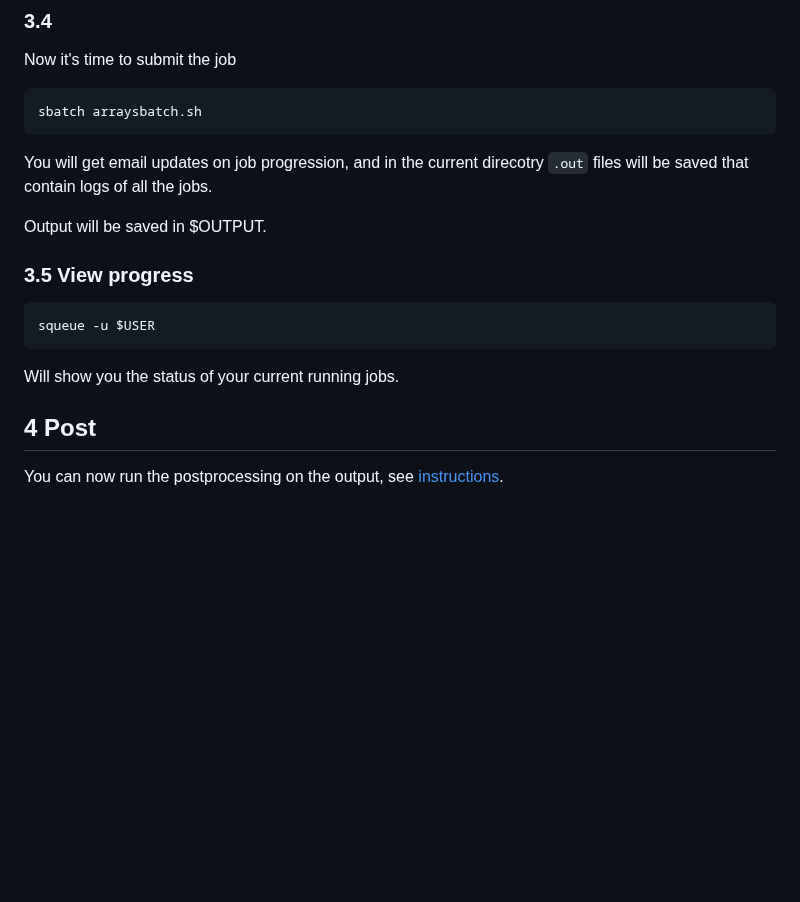
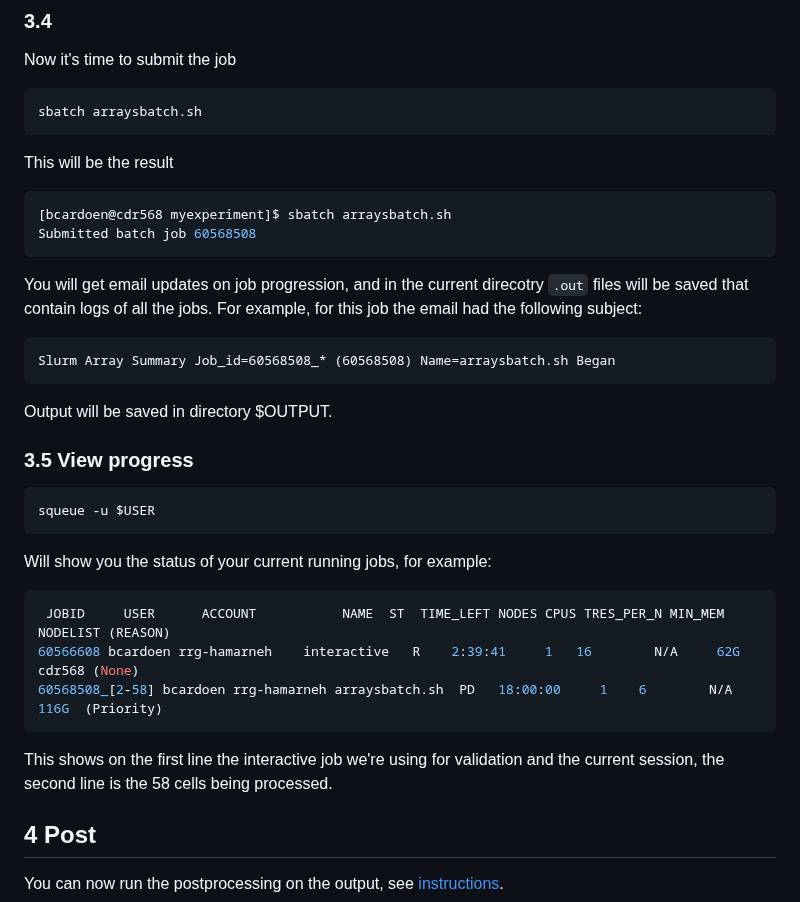
Before and after one commit to bencardoen/SubPrecisionContactDetection.jl, a Markdown page: cluster.md, the part around the change. Rendered like a GitHub page; blank space fills up the shorter version.

````diff
--- a/cluster.md
+++ b/cluster.md
@@ -300,15 +300,30 @@ Now it's time to submit the job
 ```bash
 sbatch arraysbatch.sh
 ```
+This will be the result
+```bash
+[bcardoen@cdr568 myexperiment]$ sbatch arraysbatch.sh
+Submitted batch job 60568508
+```
 You will get email updates on job progression, and in the current direcotry `.out` files will be saved that contain logs of all the jobs.
+For example, for this job the email had the following subject:
+```
+Slurm Array Summary Job_id=60568508_* (60568508) Name=arraysbatch.sh Began
+```
 
-Output will be saved in $OUTPUT.
+Output will be saved in directory $OUTPUT.
 
 ### 3.5 View progress
 ```bash
 squeue -u $USER
 ```
-Will show you the status of your current running jobs.
+Will show you the status of your current running jobs, for example:
+```bash
+ JOBID     USER      ACCOUNT           NAME  ST  TIME_LEFT NODES CPUS TRES_PER_N MIN_MEM NODELIST (REASON)
+60566608 bcardoen rrg-hamarneh    interactive   R    2:39:41     1   16        N/A     62G cdr568 (None)
+60568508_[2-58] bcardoen rrg-hamarneh arraysbatch.sh  PD   18:00:00     1    6        N/A    116G  (Priority)
+```
+This shows on the first line the interactive job we're using for validation and the current session, the second line is the 58 cells being processed.
 
 <a name="post"></a>
 ## 4 Post
````
